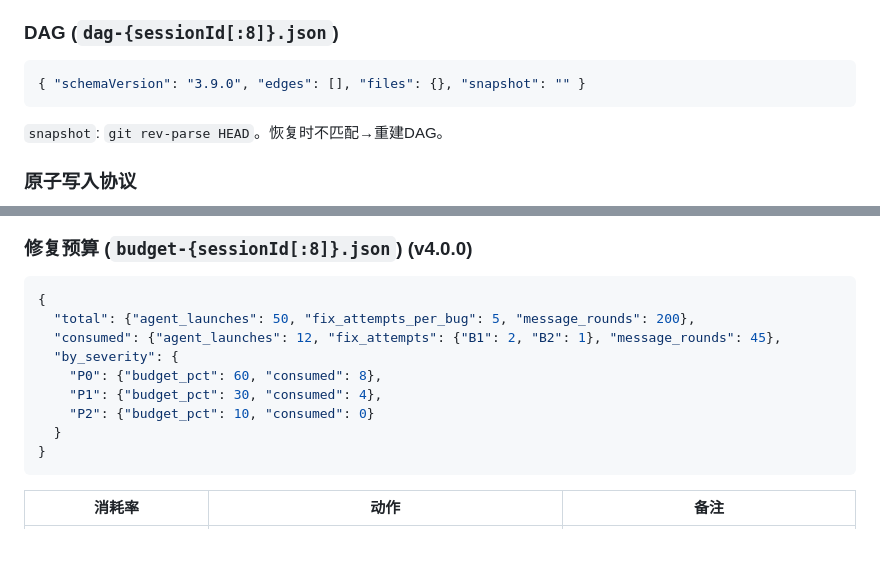
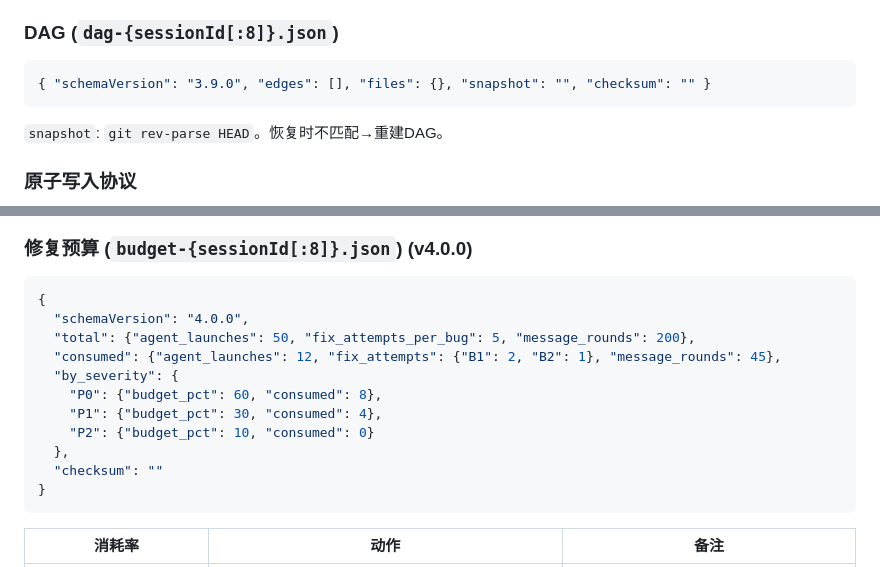
Before and after one commit to geyadawang-boop/code-shiniyaya, a Markdown page: SKILL.md, 2 parts joined by grey strips. Rendered like a GitHub page; blank space fills up the shorter version.

Commit message:
v4.7.5 fix: DAG+Budget JSON添加schemaVersion+checksum字段

````diff
--- a/SKILL.md
+++ b/SKILL.md
@@ -508,7 +508,7 @@ CC必须在调用任何工具(Read/Grep/Bash/Write/Edit)前，对照调用栈缓
 
 ### DAG (`dag-{sessionId[:8]}.json`)
 ```json
-{ "schemaVersion": "3.9.0", "edges": [], "files": {}, "snapshot": "" }
+{ "schemaVersion": "3.9.0", "edges": [], "files": {}, "snapshot": "", "checksum": "" }
 ```
 `snapshot`: `git rev-parse HEAD`。恢复时不匹配→重建DAG。
 
@@ -537,13 +537,15 @@ CC必须在调用任何工具(Read/Grep/Bash/Write/Edit)前，对照调用栈缓
 
 ```json
 {
+  "schemaVersion": "4.0.0",
   "total": {"agent_launches": 50, "fix_attempts_per_bug": 5, "message_rounds": 200},
   "consumed": {"agent_launches": 12, "fix_attempts": {"B1": 2, "B2": 1}, "message_rounds": 45},
   "by_severity": {
     "P0": {"budget_pct": 60, "consumed": 8},
     "P1": {"budget_pct": 30, "consumed": 4},
     "P2": {"budget_pct": 10, "consumed": 0}
-  }
+  },
+  "checksum": ""
 }
 ```
 
````
